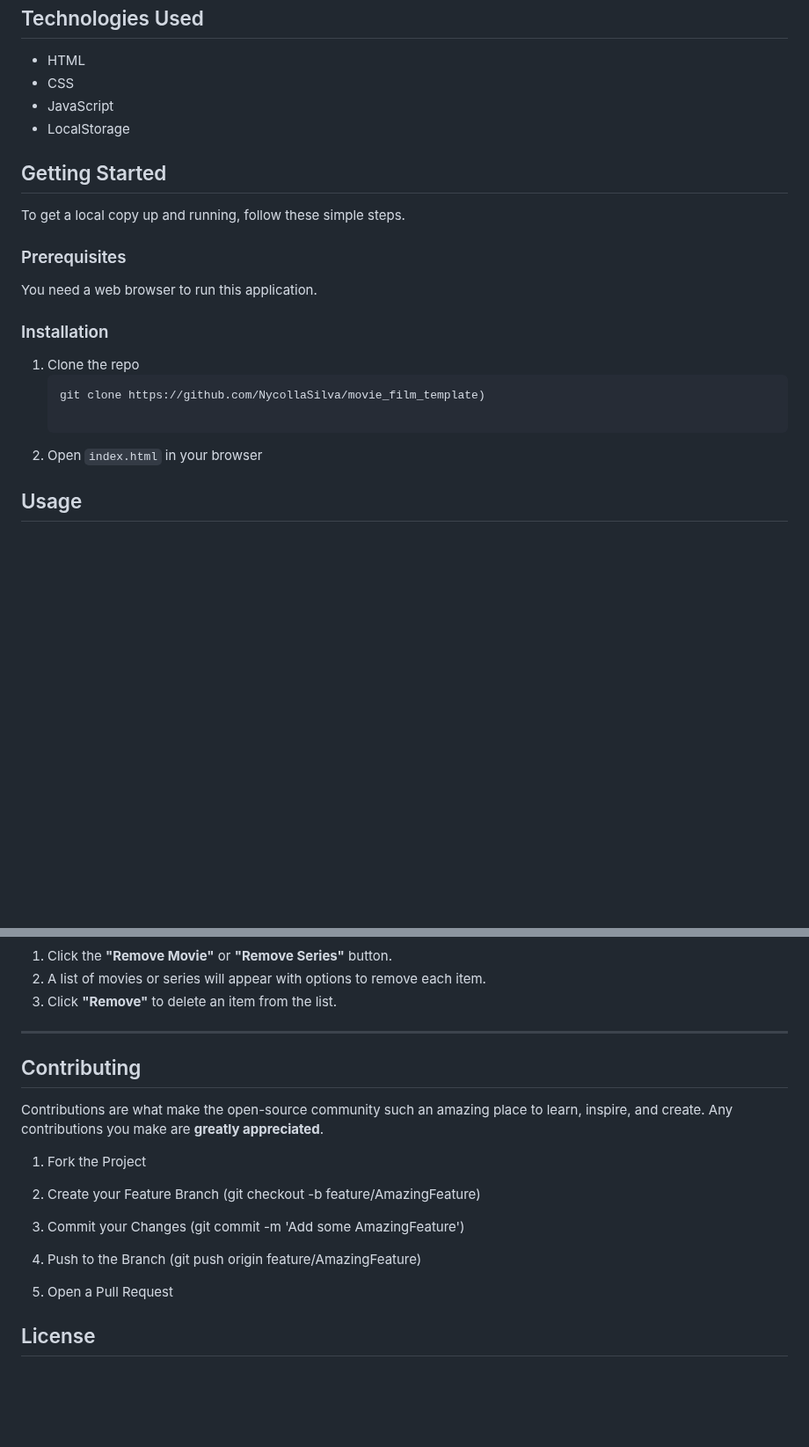
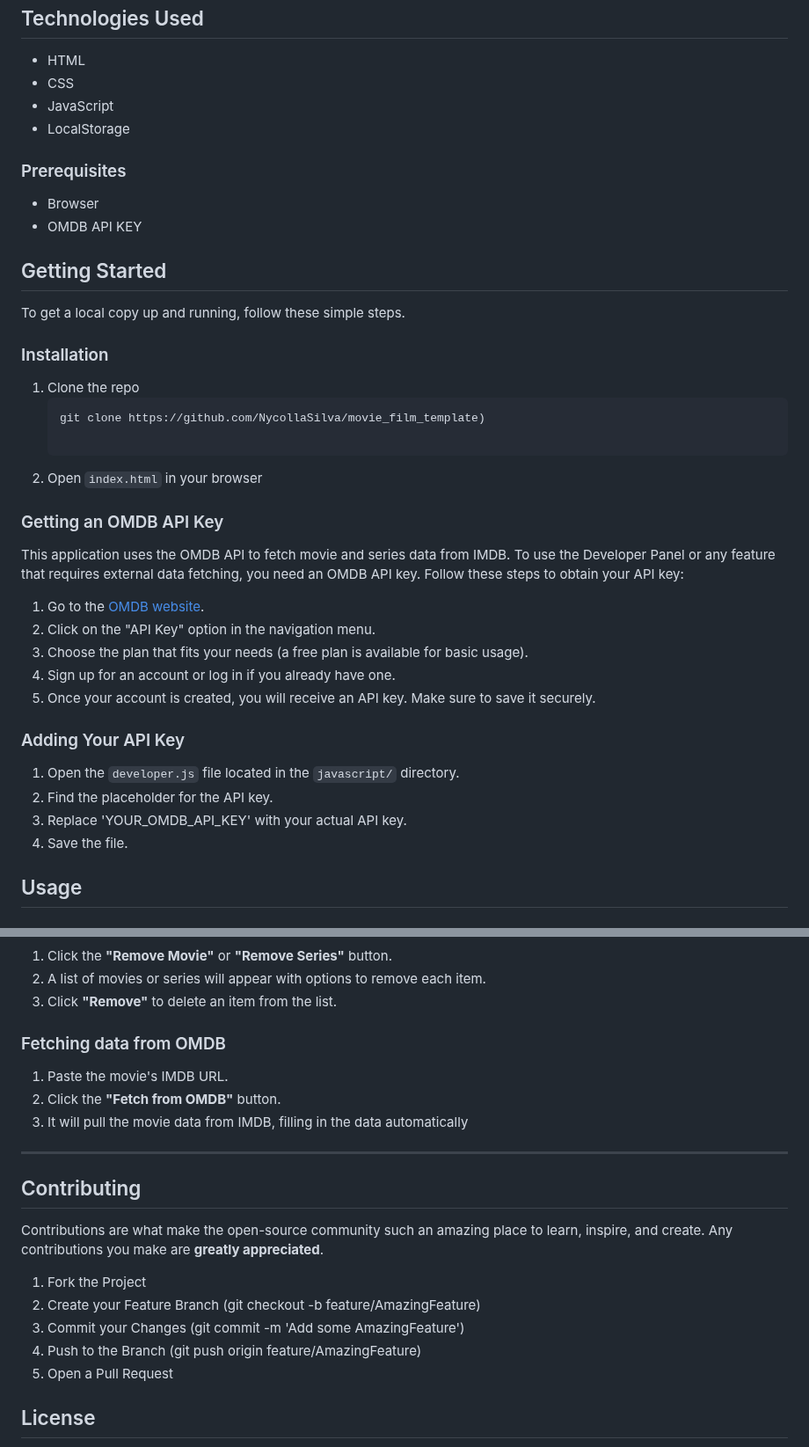
Before and after one commit to NycollaSilva/movies_website, a Markdown page: README.md, 2 parts joined by grey strips. Shown at 88% size. GitHub-like rendering; blank space fills up the shorter version.

Commit message:
Update README.md
Improve formatting and add more information.

```diff
--- a/README.md
+++ b/README.md
@@ -18,13 +18,14 @@ This template is a web application template that allows users to browse, search,
 - JavaScript
 - LocalStorage
 
+### Prerequisites
+
+- Browser
+- OMDB API KEY
+
 ## Getting Started
 
 To get a local copy up and running, follow these simple steps.
-
-### Prerequisites
-
-You need a web browser to run this application.
 
 ### Installation
 
@@ -33,6 +34,22 @@ You need a web browser to run this application.
    git clone https://github.com/NycollaSilva/movie_film_template)
 
 2. Open `index.html` in your browser
+
+### Getting an OMDB API Key
+This application uses the OMDB API to fetch movie and series data from IMDB. To use the Developer Panel or any feature that requires external data fetching, you need an OMDB API key. Follow these steps to obtain your API key:
+
+1. Go to the [OMDB website](https://www.omdbapi.com/).
+2. Click on the "API Key" option in the navigation menu.
+3. Choose the plan that fits your needs (a free plan is available for basic usage).
+4. Sign up for an account or log in if you already have one.
+5. Once your account is created, you will receive an API key. Make sure to save it securely.
+
+### Adding Your API Key
+
+1. Open the `developer.js` file located in the `javascript/` directory.
+2. Find the placeholder for the API key.
+3. Replace 'YOUR_OMDB_API_KEY' with your actual API key.
+4. Save the file.
 
 ## Usage
 
@@ -75,6 +92,11 @@ The developer panel allows you to manage movies and series in the application. Y
 2. A list of movies or series will appear with options to remove each item.
 3. Click **"Remove"** to delete an item from the list.
 
+### Fetching data from OMDB
+
+1. Paste the movie's IMDB URL.
+2. Click the **"Fetch from OMDB"** button.
+3. It will pull the movie data from IMDB, filling in the data automatically
 
 ---
 
@@ -83,13 +105,9 @@ The developer panel allows you to manage movies and series in the application. Y
 Contributions are what make the open-source community such an amazing place to learn, inspire, and create. Any contributions you make are **greatly appreciated**.
 
 1. Fork the Project
-
 2. Create your Feature Branch (git checkout -b feature/AmazingFeature)
-
 3. Commit your Changes (git commit -m 'Add some AmazingFeature')
-
 4. Push to the Branch (git push origin feature/AmazingFeature)
-
 5. Open a Pull Request
 
 ## License
```
